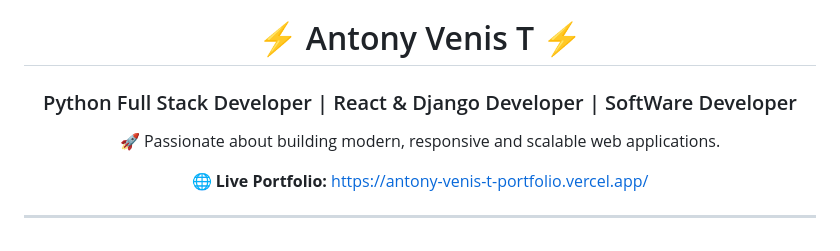
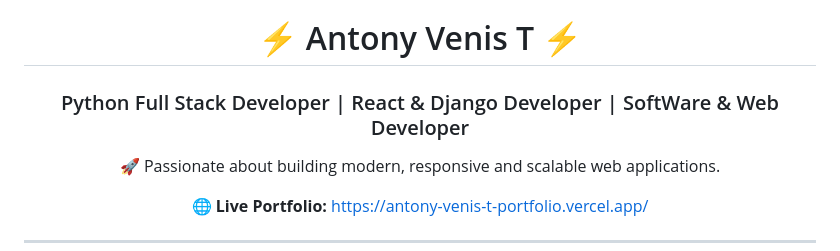
Before and after one commit to antonyvenis/Antony_Venis_T_portfolio, a Markdown page: README.md, the part around the change printed below. Rendered like a GitHub page.

```diff
--- a/README.md
+++ b/README.md
@@ -4,7 +6,7 @@
 
 # ⚡ Antony Venis T ⚡
 
-### Python Full Stack Developer | React & Django Developer | SoftWare Developer
+### Python Full Stack Developer | React & Django Developer | SoftWare & Web Developer
 
 🚀 Passionate about building modern, responsive and scalable web applications.
 
```
Also changed, not shown: other parts of README.md (+3 -1 lines), images/portfolio_image.png (added).
